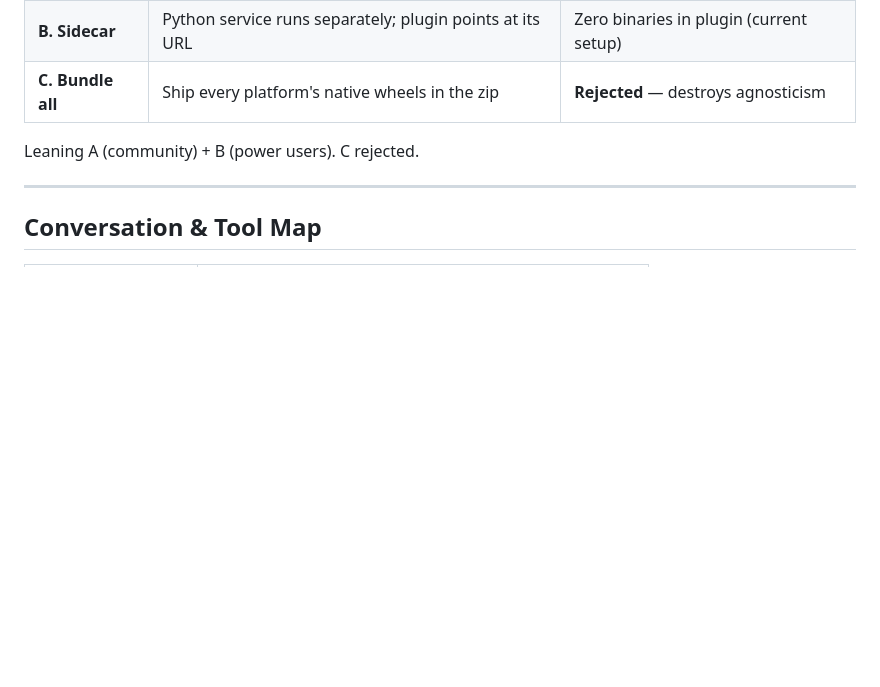
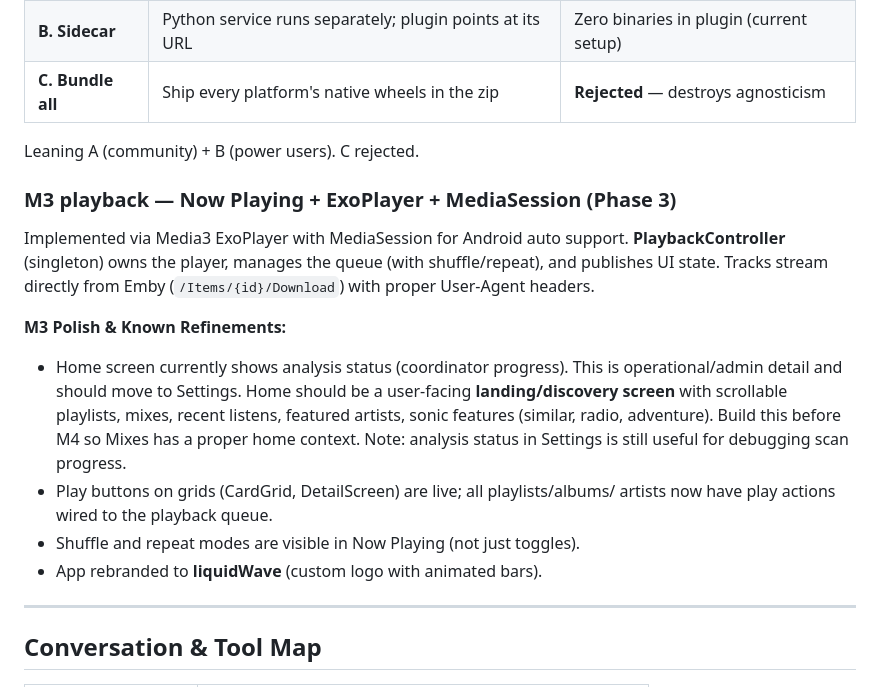
Before and after one commit to liquidguru/emby-sonic, a Markdown page: docs/spec.md, the part around the change. GitHub-like rendering; blank space fills up the shorter version.

Commit message:
docs/spec.md: add M3 implementation notes and Home screen refinement
Document the M3 playback architecture (PlaybackController + ExoPlayer +
MediaSession + direct Emby streaming) and record a known refinement: Home
currently shows analysis status (operational detail) and should become a
user-facing landing/discovery screen with playlists, mixes, recent, featured,
sonic actions. Move analysis status to Settings. This is a prerequisite for
M4 Mixes UI so Mixes has proper context. Not urgent, but should be addressed
before Mixes lands.

Co-Authored-By: Claude Opus 4.8 <noreply@anthropic.com>

```diff
--- a/docs/spec.md
+++ b/docs/spec.md
@@ -511,6 +511,25 @@ provisioned separately. Options for Phase 2:
 
 Leaning A (community) + B (power users). C rejected.
 
+### M3 playback — Now Playing + ExoPlayer + MediaSession (Phase 3)
+
+Implemented via Media3 ExoPlayer with MediaSession for Android auto support.
+**PlaybackController** (singleton) owns the player, manages the queue (with
+shuffle/repeat), and publishes UI state. Tracks stream directly from Emby
+(`/Items/{id}/Download`) with proper User-Agent headers.
+
+**M3 Polish & Known Refinements:**
+- Home screen currently shows analysis status (coordinator progress). This is
+  operational/admin detail and should move to Settings. Home should be a user-facing
+  **landing/discovery screen** with scrollable playlists, mixes, recent listens,
+  featured artists, sonic features (similar, radio, adventure). Build this before
+  M4 so Mixes has a proper home context. Note: analysis status in Settings is still
+  useful for debugging scan progress.
+- Play buttons on grids (CardGrid, DetailScreen) are live; all playlists/albums/
+  artists now have play actions wired to the playback queue.
+- Shuffle and repeat modes are visible in Now Playing (not just toggles).
+- App rebranded to **liquidWave** (custom logo with animated bars).
+
 ---
 
 ## Conversation & Tool Map
```
